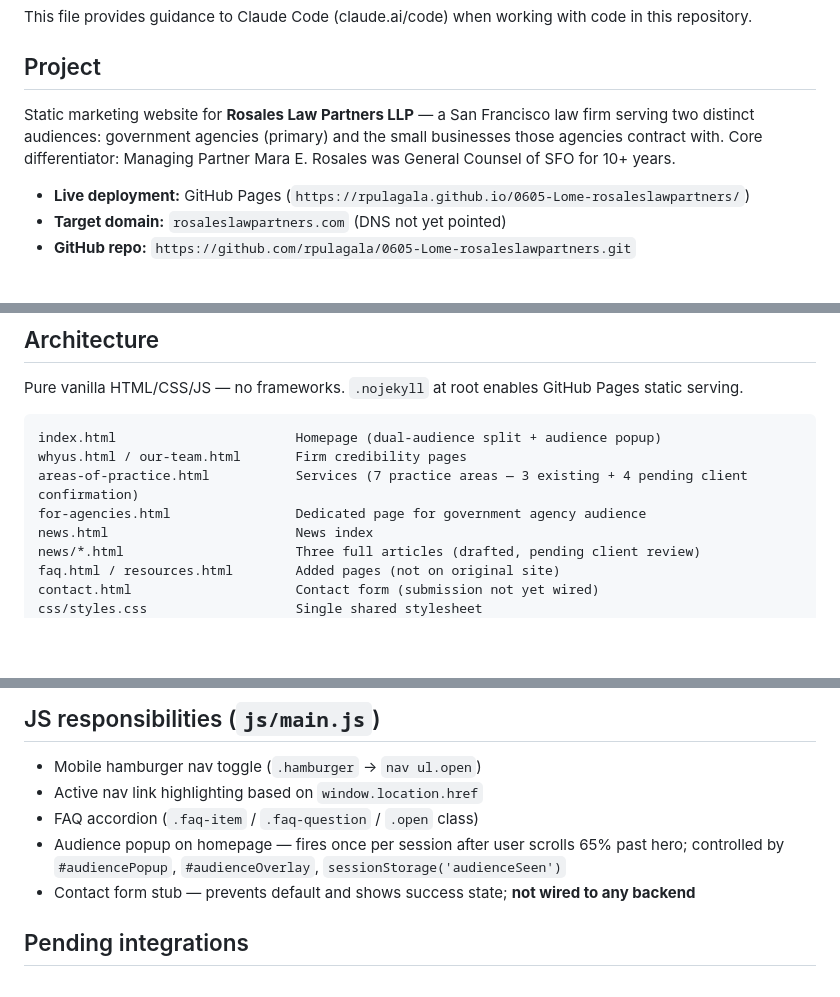
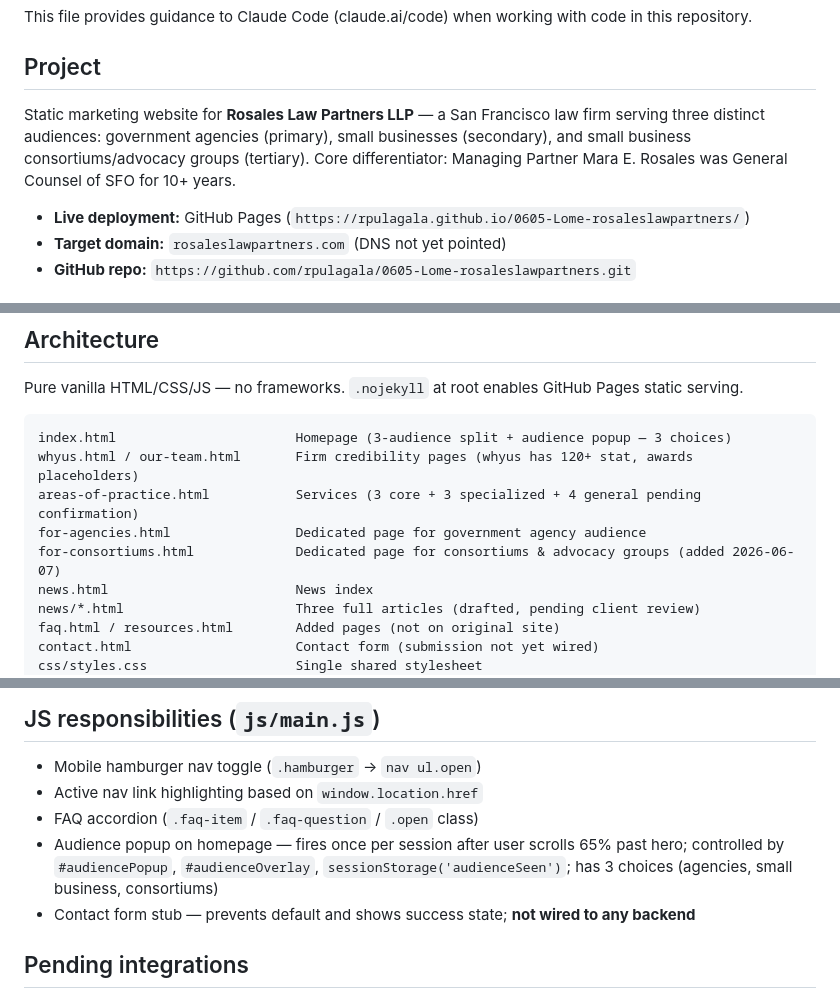
Before and after one commit to rpulagala/0605-Lome-rosaleslawpartners, a Markdown page: CLAUDE.md, 3 parts joined by grey strips. Rendered like a GitHub page; blank space fills up the shorter version.

Commit message:
Update CLAUDE.md — reflect three-audience structure and for-consortiums.html
Co-Authored-By: Claude Sonnet 4.6 <noreply@anthropic.com>

````diff
--- a/CLAUDE.md
+++ b/CLAUDE.md
@@ -4,7 +4,7 @@ This file provides guidance to Claude Code (claude.ai/code) when working with co
 
 ## Project
 
-Static marketing website for **Rosales Law Partners LLP** — a San Francisco law firm serving two distinct audiences: government agencies (primary) and the small businesses those agencies contract with. Core differentiator: Managing Partner Mara E. Rosales was General Counsel of SFO for 10+ years.
+Static marketing website for **Rosales Law Partners LLP** — a San Francisco law firm serving three distinct audiences: government agencies (primary), small businesses (secondary), and small business consortiums/advocacy groups (tertiary). Core differentiator: Managing Partner Mara E. Rosales was General Counsel of SFO for 10+ years.
 
 - **Live deployment:** GitHub Pages (`https://rpulagala.github.io/0605-Lome-rosaleslawpartners/`)
 - **Target domain:** `rosaleslawpartners.com` (DNS not yet pointed)
@@ -27,10 +27,11 @@ npx serve .
 Pure vanilla HTML/CSS/JS — no frameworks. `.nojekyll` at root enables GitHub Pages static serving.
 
 ```
-index.html                       Homepage (dual-audience split + audience popup)
-whyus.html / our-team.html       Firm credibility pages
-areas-of-practice.html           Services (7 practice areas — 3 existing + 4 pending client confirmation)
+index.html                       Homepage (3-audience split + audience popup — 3 choices)
+whyus.html / our-team.html       Firm credibility pages (whyus has 120+ stat, awards placeholders)
+areas-of-practice.html           Services (3 core + 3 specialized + 4 general pending confirmation)
 for-agencies.html                Dedicated page for government agency audience
+for-consortiums.html             Dedicated page for consortiums & advocacy groups (added 2026-06-07)
 news.html                        News index
 news/*.html                      Three full articles (drafted, pending client review)
 faq.html / resources.html        Added pages (not on original site)
@@ -73,7 +74,7 @@ Inline `<!-- PLACEHOLDER: ... -->` comments also mark pending spots. Full invent
 - Mobile hamburger nav toggle (`.hamburger` → `nav ul.open`)
 - Active nav link highlighting based on `window.location.href`
 - FAQ accordion (`.faq-item` / `.faq-question` / `.open` class)
-- Audience popup on homepage — fires once per session after user scrolls 65% past hero; controlled by `#audiencePopup`, `#audienceOverlay`, `sessionStorage('audienceSeen')`
+- Audience popup on homepage — fires once per session after user scrolls 65% past hero; controlled by `#audiencePopup`, `#audienceOverlay`, `sessionStorage('audienceSeen')`; has 3 choices (agencies, small business, consortiums)
 - Contact form stub — prevents default and shows success state; **not wired to any backend**
 
 ## Pending integrations
````
